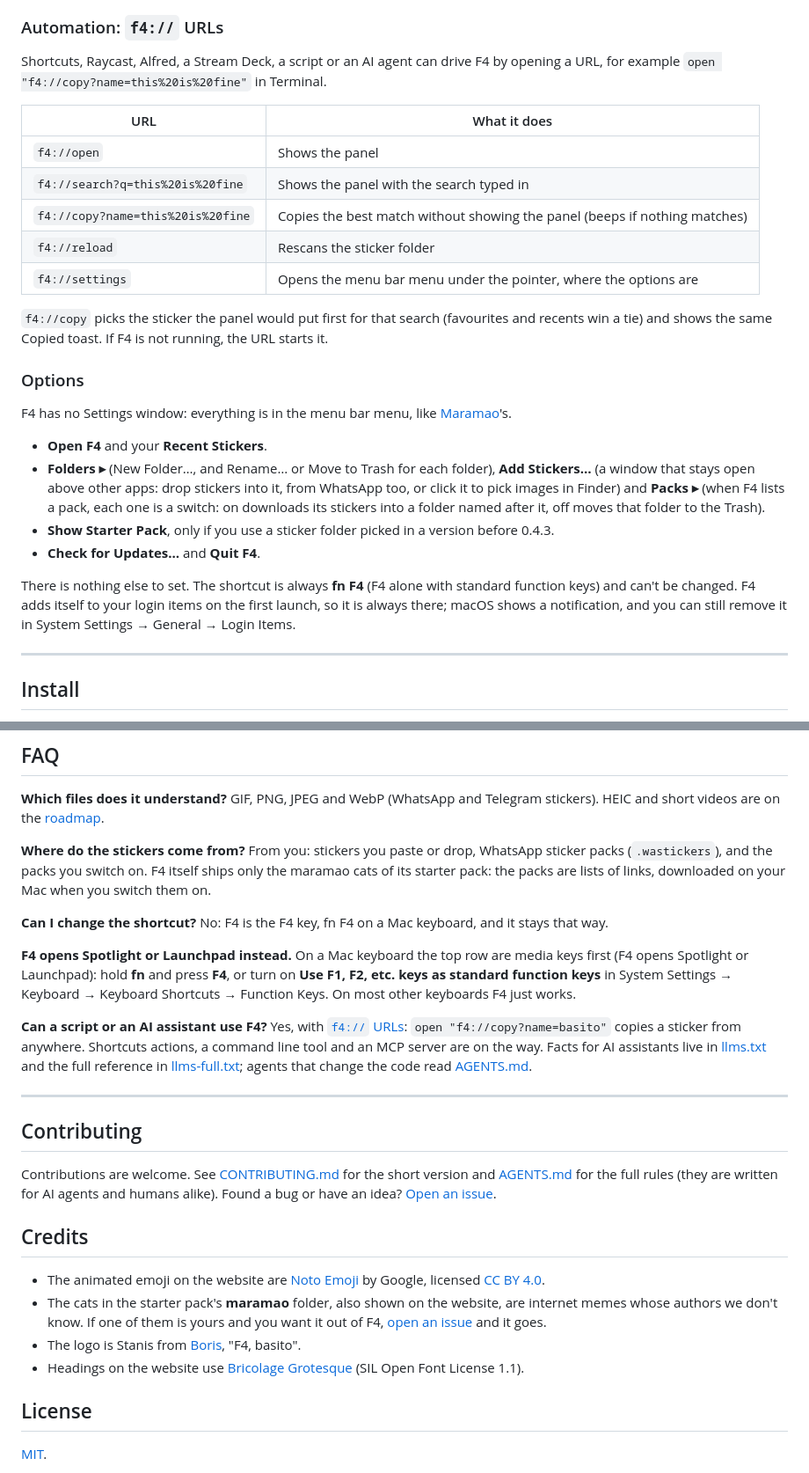
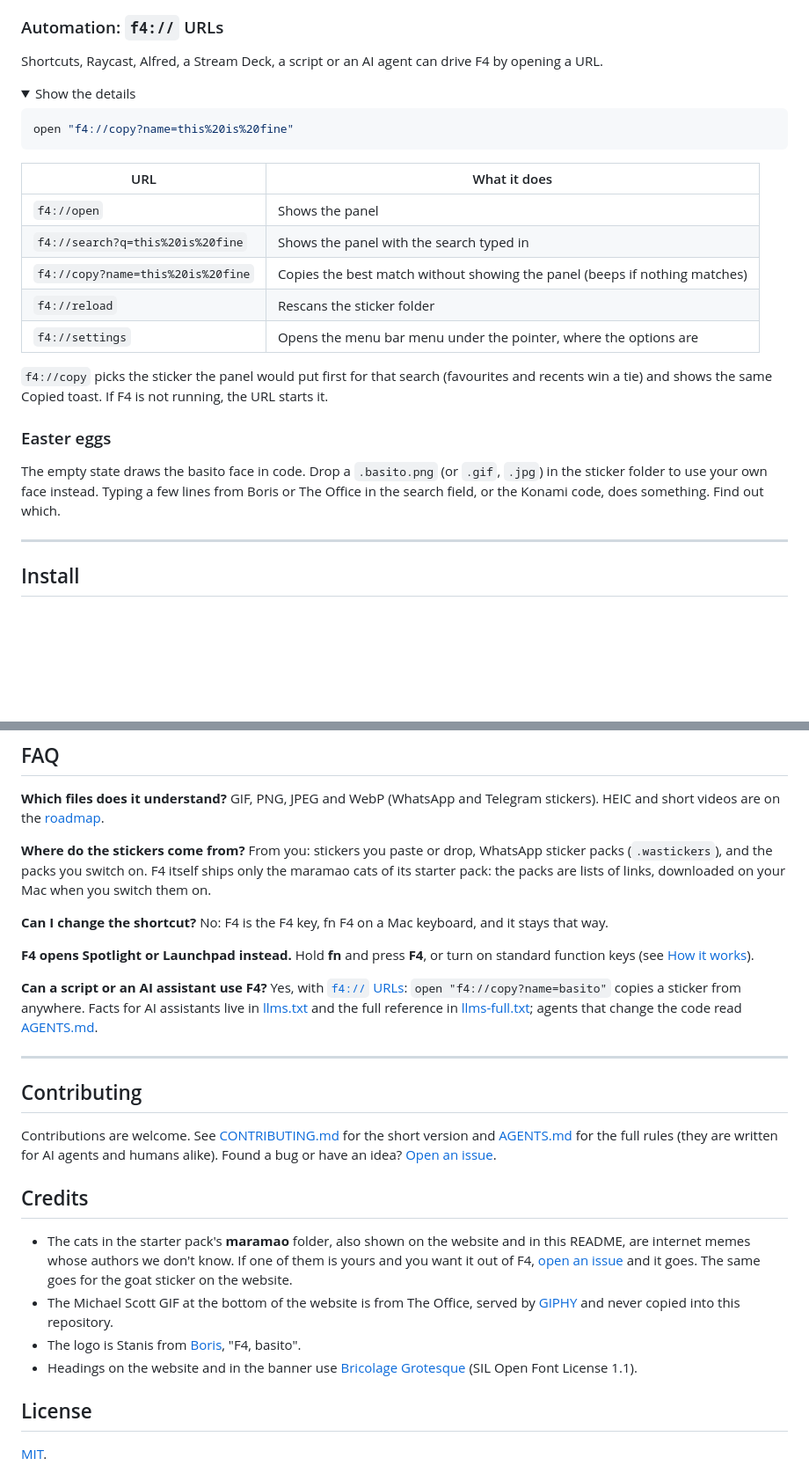
Before and after one commit to kkratterf/F4, a Markdown page: README.md, 2 parts joined by grey strips. Shown at 88% size. Drawn GitHub-style; folded sections open; blank space fills up the shorter version.

````diff
--- a/README.md
+++ b/README.md
@@ -61,7 +117,14 @@ The empty state draws the basito face in code. Drop a `.basito.png` (or `.gif`,
 
 ### Automation: `f4://` URLs
 
-Shortcuts, Raycast, Alfred, a Stream Deck, a script or an AI agent can drive F4 by opening a URL, for example `open "f4://copy?name=this%20is%20fine"` in Terminal.
+Shortcuts, Raycast, Alfred, a Stream Deck, a script or an AI agent can drive F4 by opening a URL.
+
+<details>
+<summary>Show the details</summary>
+
+```bash
+open "f4://copy?name=this%20is%20fine"
+```
 
 | URL | What it does |
 | --- | --- |
@@ -73,16 +136,11 @@ Shortcuts, Raycast, Alfred, a Stream Deck, a script or an AI agent can drive F4
 
 `f4://copy` picks the sticker the panel would put first for that search (favourites and recents win a tie) and shows the same Copied toast. If F4 is not running, the URL starts it.
 
-### Options
+</details>
 
-F4 has no Settings window: everything is in the menu bar menu, like [Maramao](https://github.com/kkratterf/maramao)'s.
+### Easter eggs
 
-- **Open F4** and your **Recent Stickers**.
-- **Folders ▸** (New Folder…, and Rename… or Move to Trash for each folder), **Add Stickers…** (a window that stays open above other apps: drop stickers into it, from WhatsApp too, or click it to pick images in Finder) and **Packs ▸** (when F4 lists a pack, each one is a switch: on downloads its stickers into a folder named after it, off moves that folder to the Trash).
-- **Show Starter Pack**, only if you use a sticker folder picked in a version before 0.4.3.
-- **Check for Updates…** and **Quit F4**.
-
-There is nothing else to set. The shortcut is always **fn F4** (F4 alone with standard function keys) and can't be changed. F4 adds itself to your login items on the first launch, so it is always there; macOS shows a notification, and you can still remove it in System Settings → General → Login Items.
+The empty state draws the basito face in code. Drop a `.basito.png` (or `.gif`, `.jpg`) in the sticker folder to use your own face instead. Typing a few lines from Boris or The Office in the search field, or the Konami code, does something. Find out which.
 
 ---
 
@@ -182,9 +245,9 @@ F4 has no analytics, no account and no server. It reads the files in your sticke
 
 **Can I change the shortcut?** No: F4 is the F4 key, fn F4 on a Mac keyboard, and it stays that way.
 
-**F4 opens Spotlight or Launchpad instead.** On a Mac keyboard the top row are media keys first (F4 opens Spotlight or Launchpad): hold **fn** and press **F4**, or turn on **Use F1, F2, etc. keys as standard function keys** in System Settings → Keyboard → Keyboard Shortcuts → Function Keys. On most other keyboards F4 just works.
+**F4 opens Spotlight or Launchpad instead.** Hold **fn** and press **F4**, or turn on standard function keys (see [How it works](#how-it-works)).
 
-**Can a script or an AI assistant use F4?** Yes, with [`f4://` URLs](#automation-f4-urls): `open "f4://copy?name=basito"` copies a sticker from anywhere. Shortcuts actions, a command line tool and an MCP server are on the way. Facts for AI assistants live in [llms.txt](https://f4.kkratter.com/llms.txt) and the full reference in [llms-full.txt](https://f4.kkratter.com/llms-full.txt); agents that change the code read [AGENTS.md](AGENTS.md).
+**Can a script or an AI assistant use F4?** Yes, with [`f4://` URLs](#automation-f4-urls): `open "f4://copy?name=basito"` copies a sticker from anywhere. Facts for AI assistants live in [llms.txt](https://f4.kkratter.com/llms.txt) and the full reference in [llms-full.txt](https://f4.kkratter.com/llms-full.txt); agents that change the code read [AGENTS.md](AGENTS.md).
 
 ---
 
@@ -194,10 +257,10 @@ Contributions are welcome. See [CONTRIBUTING.md](CONTRIBUTING.md) for the short
 
 ## Credits
 
-- The animated emoji on the website are [Noto Emoji](https://googlefonts.github.io/noto-emoji-animation/) by Google, licensed [CC BY 4.0](https://creativecommons.org/licenses/by/4.0/).
-- The cats in the starter pack's **maramao** folder, also shown on the website, are internet memes whose authors we don't know. If one of them is yours and you want it out of F4, [open an issue](https://github.com/kkratterf/f4/issues) and it goes.
+- The cats in the starter pack's **maramao** folder, also shown on the website and in this README, are internet memes whose authors we don't know. If one of them is yours and you want it out of F4, [open an issue](https://github.com/kkratterf/f4/issues) and it goes. The same goes for the goat sticker on the website.
+- The Michael Scott GIF at the bottom of the website is from The Office, served by [GIPHY](https://giphy.com/theoffice) and never copied into this repository.
 - The logo is Stanis from [Boris](https://it.wikipedia.org/wiki/Boris_(serie_televisiva)), "F4, basito".
-- Headings on the website use [Bricolage Grotesque](https://github.com/ateliertriay/bricolage) (SIL Open Font License 1.1).
+- Headings on the website and in the banner use [Bricolage Grotesque](https://github.com/ateliertriay/bricolage) (SIL Open Font License 1.1).
 
 ## License
 
````
Also changed, not shown: other parts of README.md (+94 -33 lines), AGENTS.md (+3 -2 lines), Resources/readme/banner.jpg (added), Resources/readme/menu.png (added), Resources/readme/panel.png (added), Resources/readme/welcome.png (added), 10 other files.
